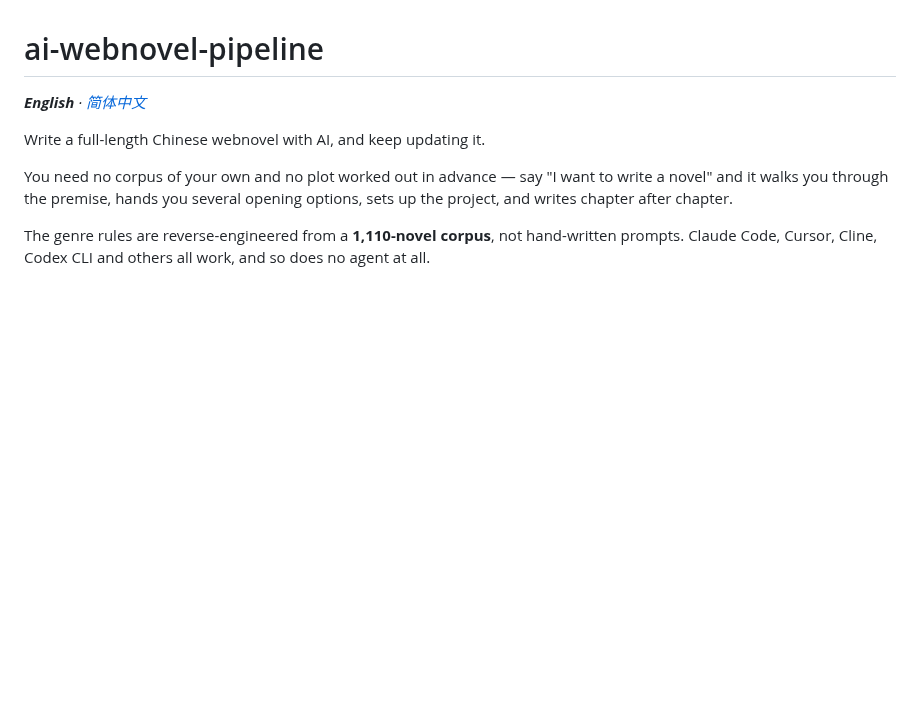
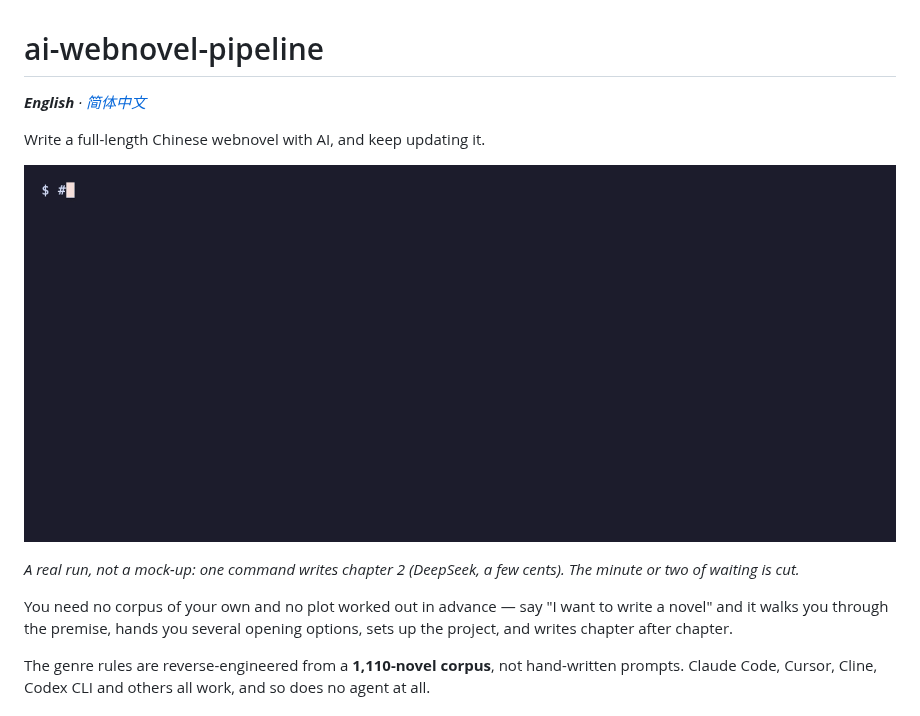
Before and after one commit to XZ-LI/ai-webnovel-pipeline, a Markdown page: README.md, the part around the change. Drawn GitHub-style; pictures changed too: examples/demo.gif (added); blank space fills up the shorter version.

Commit message:
Add a demo GIF to the top of the README · README 顶部加演示动图
A real run: one command writes chapter 2 of a fresh xianxia project on
DeepSeek. The wait for generation is cut.

```diff
--- a/README.md
+++ b/README.md
@@ -3,6 +3,10 @@
 ***English** · [简体中文](./README.zh-CN.md)*
 
 Write a full-length Chinese webnovel with AI, and keep updating it.
+
+![One command writes the next chapter: progress, then the opening of chapter 2](examples/demo.gif)
+
+*A real run, not a mock-up: one command writes chapter 2 (DeepSeek, a few cents). The minute or two of waiting is cut.*
 
 You need no corpus of your own and no plot worked out in advance — say "I want to write a novel" and it walks you through the premise, hands you several opening options, sets up the project, and writes chapter after chapter.
 
```
Also changed, not shown: README.zh-CN.md (+4 -0 lines).
